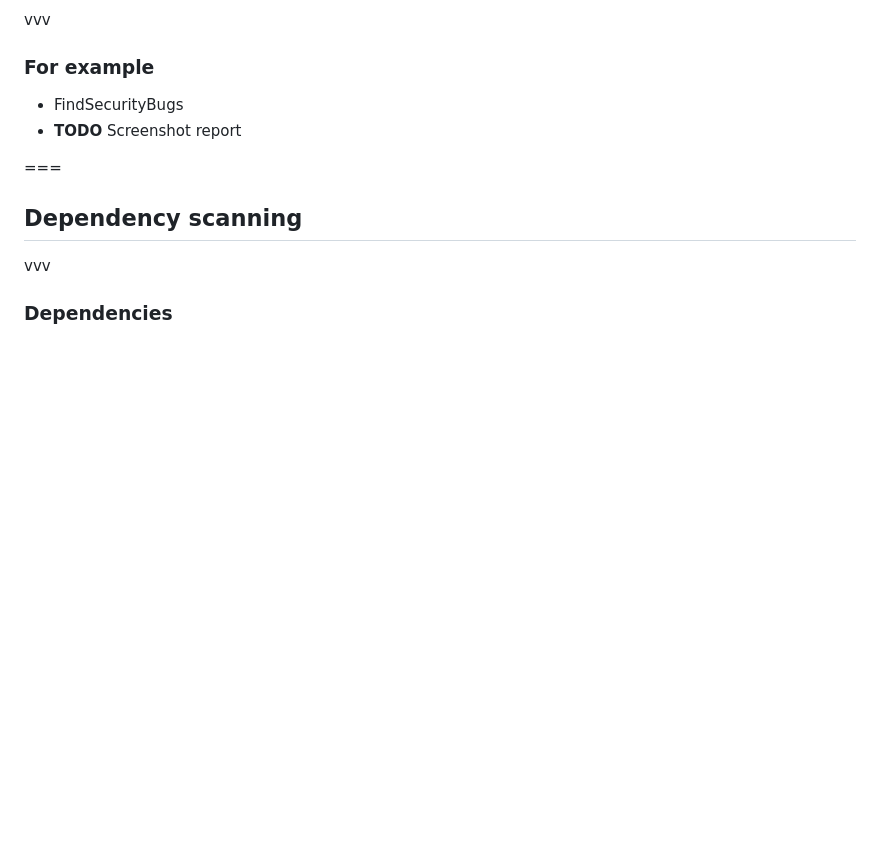
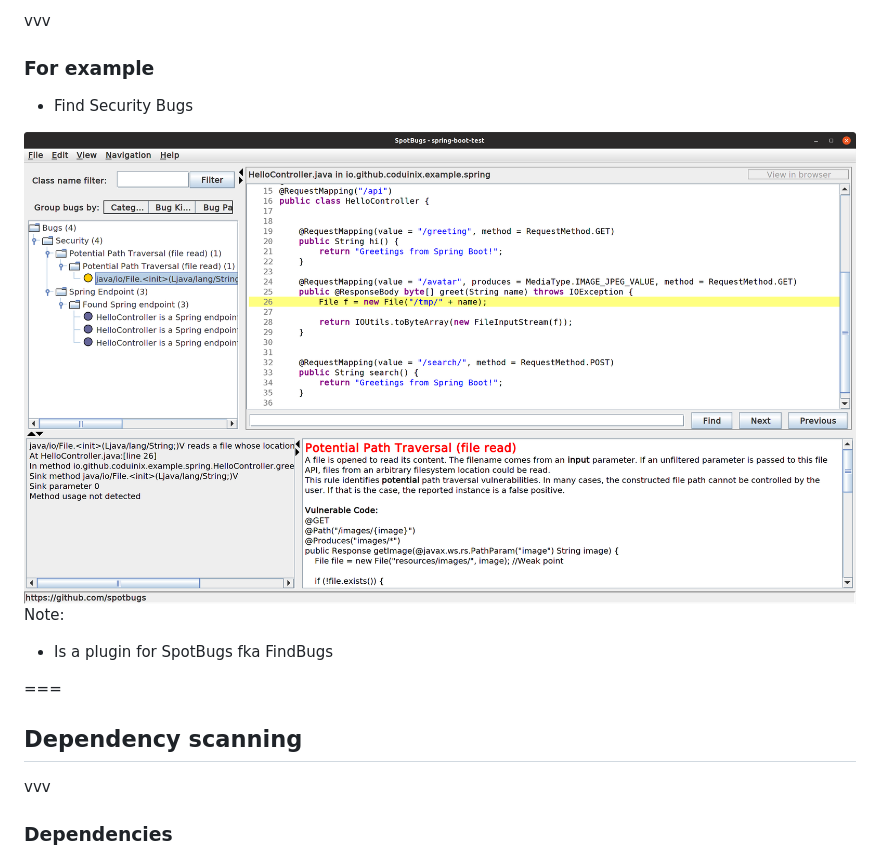
Before and after one commit to coduinix/practical-security, a Markdown page: md/tools.md, the part around the change. Rendered like a GitHub page; pictures changed too: images/find-security-bugs.png (added); blank space fills up the shorter version.

```diff
--- a/md/tools.md
+++ b/md/tools.md
@@ -48,8 +48,12 @@ Note:
 vvv
 
 ### For example
-* FindSecurityBugs
-* **TODO** Screenshot report
+* Find Security Bugs
+
+<img class='stretch' src='/images/find-security-bugs.png'/>
+
+Note:
+* Is a plugin for SpotBugs fka FindBugs
 
 ===
 
```
Also changed, not shown: md/closing.md (+9 -6 lines), md/people.md (+1 -1 lines), images/SDBBannerProf.JPG (added), images/itdevcafe.jpeg (added), images/sdballs.png, 4 other files.
